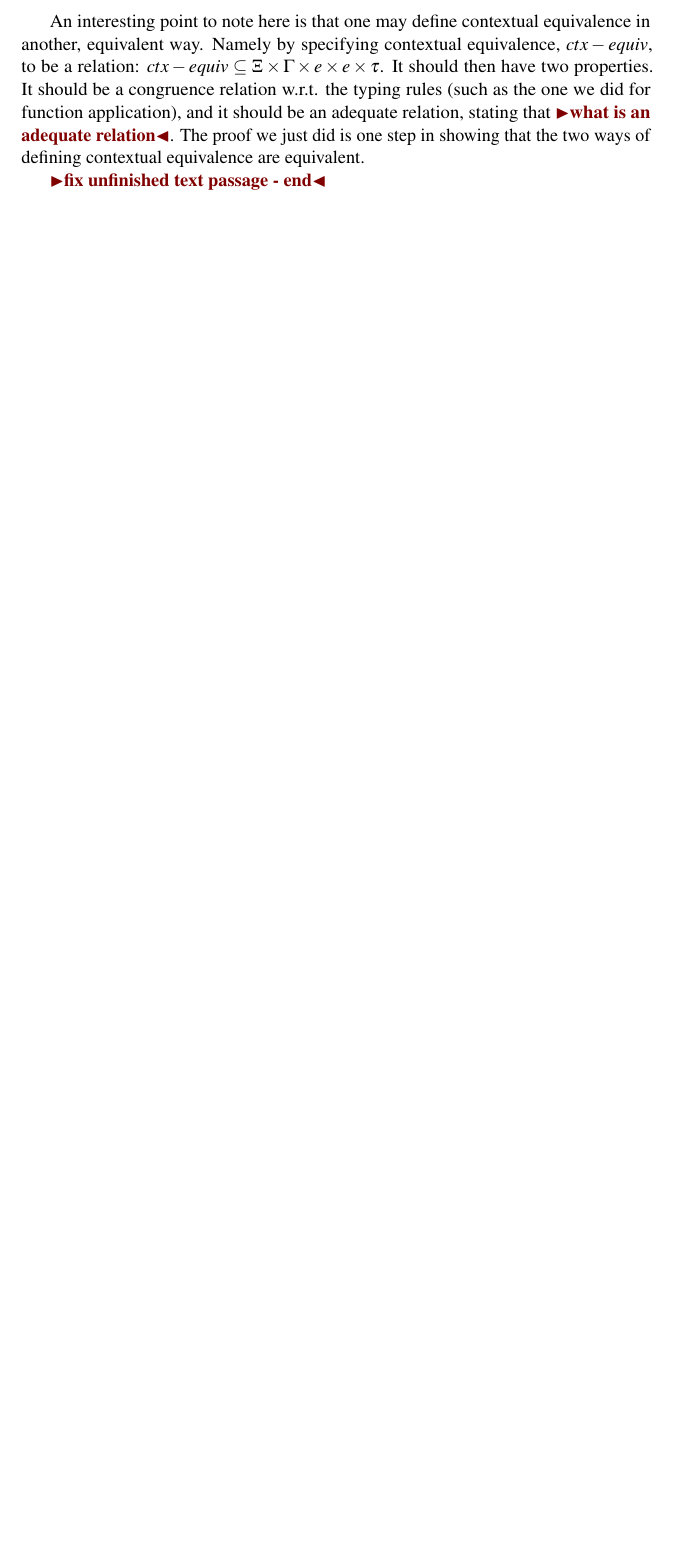
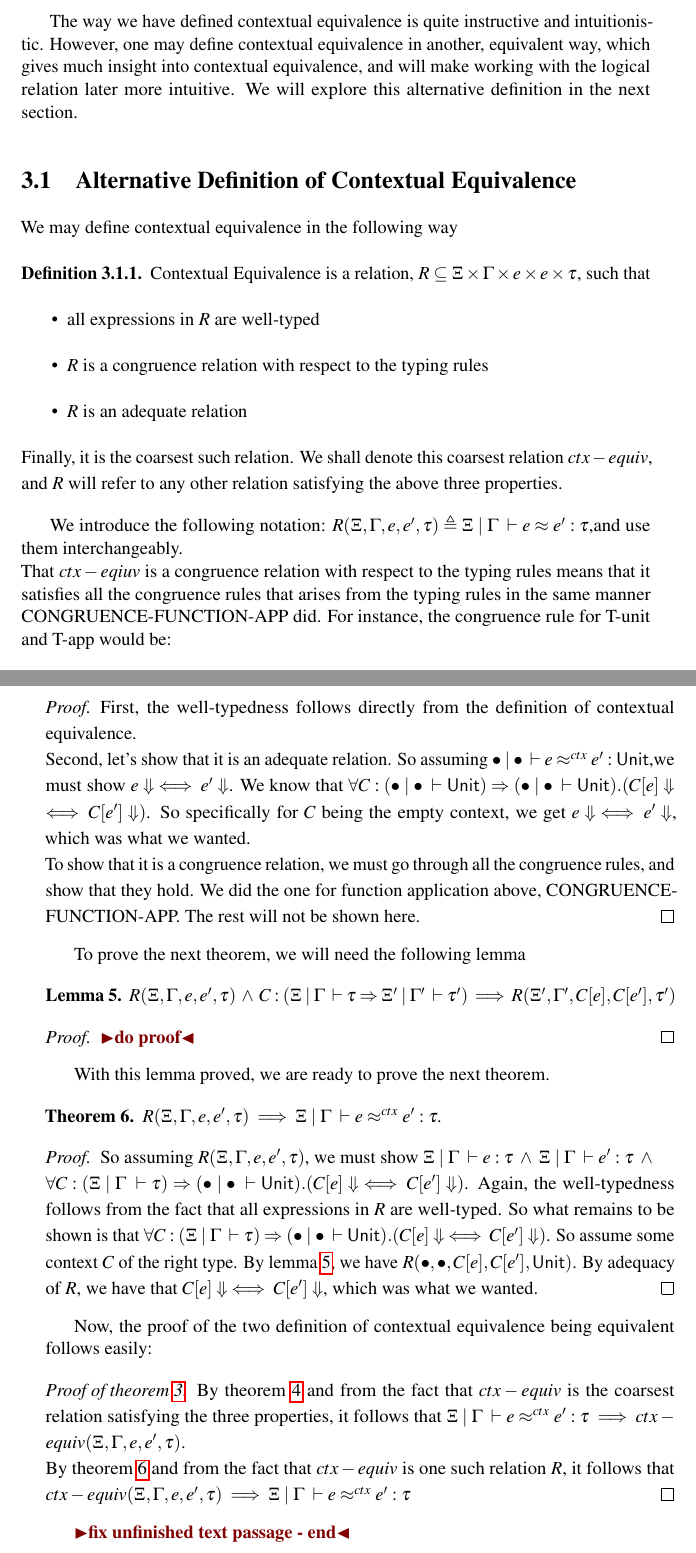
Before and after one commit to MatteP1/Relational-Reasoning, a LaTeX thesis (Report/thesis.tex): part of page 17 of 31 before the commit and two parts of pages 17 and 18 of 31 after it, the two joined at a grey line, cut at the place of the change, the shorter picture padded with empty space. Compiled offline with pdfLaTeX.

Commit message:
Wrote section on alternative def of CE. unfinished. questions answered. tasks updated

```diff
--- a/Report/thesis.tex
+++ b/Report/thesis.tex
@@ -109,6 +109,9 @@
 
 \def\envscteq#1#2\exp1#3\exp2#4\type#5
   {#1 \; | \; #2 \; \vdash #3 \approx^{ctx} #4 : #5}
+
+\def\envscteqgen#1#2\exp1#3\exp2#4\type#5
+  {#1 \; | \; #2 \; \vdash #3 \approx #4 : #5}
 
 % Step
 \newcommand{\step}{\rightarrow}
@@ -542,6 +545,20 @@ Of course, it may happen that the output is of another non-base type, such as ty
 \begin{proof}
   By the two hypotheses of the rule, we know that $\envs \tenv \tctx \exp {f} \type \Tfunc{\typ}{\typ'}$ and $\envs \tenv \tctx \exp t \type \typ$. So by the T-APP rule, we may conclude $\envs \tenv \tctx \exp {f \; t} \type \typ'$. Likewise for the prime variants. So all that remains to be shown is that $\forall \ctx : (\envstyp \tenv \tctx \type \typ') \Rightarrow (\envstyp {\emptenv} {\emptctx} \type \Tunit) . (\ctx[f \; t] \Downarrow \iff \ctx[f' \; t'] \Downarrow)$. So assume some context, $\ctx$, of the right type. Consider now the context $\ctx[\empctx \; t]$. We know that $f$ is contextually equivalent to $f'$, so $\ctx[f \; t] \Downarrow \iff \ctx[f' \; t] \Downarrow$. Now consider the context $\ctx[f' \empctx]$. Since $t$ is contextually equivalent to $t'$, then we know $\ctx[f' \; t] \Downarrow \iff \ctx[f' \; t'] \Downarrow$. In other words, we have that $\ctx[f \; t] \Downarrow \iff \ctx[f' \; t] \iff \ctx[f' \; t'] \Downarrow$, which was what we wanted.
 \end{proof}
+The way we have defined contextual equivalence is quite instructive and intuitionistic. However, one may define contextual equivalence in another, equivalent way, which gives much insight into contextual equivalence, and will make working with the logical relation later more intuitive. We will explore this alternative definition in the next section.
 
-An interesting point to note here is that one may define contextual equivalence in another, equivalent way. Namely by specifying contextual equivalence, $ctx-equiv$, to be a relation: $ctx-equiv \subseteq \tenv \times \tctx \times \expr \times \expr \times \typ$. It should then have two properties. It should be a congruence relation w.r.t. the typing rules (such as the one we did for function application), and it should be an adequate relation, stating that
-\todo{what is an adequate relation}. The proof we just did is one step in showing that the two ways of defining contextual equivalence are equivalent.
+\section{Alternative Definition of Contextual Equivalence}
+We may define contextual equivalence in the following way
+\begin{definition}\label{def:CE2}
+  Contextual Equivalence is a relation, $R \subseteq \tenv \times \tctx \times \expr \times \expr \times \typ$, such that
+  \begin{itemize}
+    \item all expressions in $R$ are well-typed
+    \item $R$ is a congruence relation with respect to the typing rules
+    \item $R$ is an adequate relation
+  \end{itemize}
+  Finally, it is the coarsest such relation. We shall denote this coarsest relation $ctx-equiv$, and $R$ will refer to any other relation satisfying the above three properties.
+\end{definition}
+We introduce the following notation: $R(\tenv, \tctx, \expr, \expr', \typ) \triangleq \envscteqgen \tenv \tctx \exp1 \expr \exp2 \expr' \type \typ$, and use them interchangeably.\\
+That $ctx-eqiuv$ is a congruence relation with respect to the typing rules means that it satisfies all the congruence rules that arises from the typing rules in the same manner CONGRUENCE-FUNCTION-APP did. For instance, the congruence rule for T-unit and T-app would be:
+\begin{mathpar}
+  \inferrule*[lab=Congruence-unit]{ }
@@ -548,3 +581,32 @@ An interesting point to note here is that one may define contextual equivalence
+\begin{proof}
+  First, the well-typedness follows directly from the definition of contextual equivalence.\\
+  Second, let's show that it is an adequate relation. So assuming $\envscteq \emptctx \emptenv \exp1 \expr \exp2 \expr' \type \Tunit$, we must show $\expr \Downarrow \iff \expr' \Downarrow$. We know that $\forall \ctx : (\envstyp \emptenv \emptctx \type \Tunit) \Rightarrow (\envstyp {\emptenv} {\emptctx} \type \Tunit) . (\ctx[\expr] \Downarrow \iff \ctx[\expr'] \Downarrow)$. So specifically for $C$ being the empty context, we get $\expr \Downarrow \iff \expr' \Downarrow$, which was what we wanted.\\
+  To show that it is a congruence relation, we must go through all the congruence rules, and show that they hold. We did the one for function application above, CONGRUENCE-FUNCTION-APP. The rest will not be shown here.
+\end{proof}
+
+To prove the next theorem, we will need the following lemma
+\begin{lemma}\label{lem:CE_eq_part2_helper}
+  $R(\tenv, \tctx, \expr, \expr', \typ) \; \land \; C:(\envstyp \tenv \tctx \type \typ \Rightarrow \envstyp {\tenv'} {\tctx'} \type {\typ'}) \implies R(\tenv', \tctx', C[\expr], C[\expr'], \typ')$
+\end{lemma}
+\begin{proof}
+  \todo{do proof}
+\end{proof}
+With this lemma proved, we are ready to prove the next theorem.
+\begin{theorem}\label{thm:CE_eq_part2}
+  $R(\tenv, \tctx, \expr, \expr', \typ) \implies \envscteq \tenv \tctx \exp1 \expr \exp2 \expr' \type \typ$.
+\end{theorem}
+\begin{proof}
+  So assuming $R(\tenv, \tctx, \expr, \expr', \typ)$, we must show
+  $ \envs \tenv \tctx \exp \expr \type \typ \; \land \;
+    \envs \tenv \tctx \exp \expr' \type \typ \; \land\\
+    \forall \ctx : (\envstyp \tenv \tctx \type \typ) \Rightarrow (\envstyp {\emptenv} {\emptctx} \type \Tunit) . (\ctx[\expr] \Downarrow \iff \ctx[\expr'] \Downarrow)$. Again, the well-typedness follows from the fact that all expressions in $R$ are well-typed. So what remains to be shown is that $\forall \ctx : (\envstyp \tenv \tctx \type \typ) \Rightarrow (\envstyp {\emptenv} {\emptctx} \type \Tunit) . (\ctx[\expr] \Downarrow \iff \ctx[\expr'] \Downarrow)$. So assume some context $C$ of the right type. By lemma \ref{lem:CE_eq_part2_helper}, we have $R(\emptenv, \emptctx, C[\expr], C[\expr'], \Tunit)$. By adequacy of $R$, we have that $\ctx[\expr] \Downarrow \iff \ctx[\expr'] \Downarrow$, which was what we wanted.
+\end{proof}
+
+Now, the proof of the two definition of contextual equivalence being equivalent follows easily:
+\begin{proof}[Proof of theorem \ref{thm:CE_eq}]
+  By theorem \ref{thm:CE_eq_part1} and from the fact that $ctx-equiv$ is the coarsest relation satisfying the three properties, it follows that $\envscteq \tenv \tctx \exp1 \expr \exp2 \expr' \type \typ \implies ctx-equiv(\tenv, \tctx, \expr, \expr', \typ)$.\\
+  By theorem \ref{thm:CE_eq_part2} and from the fact that $ctx-equiv$ is one such relation $R$, it follows that $ctx-equiv(\tenv, \tctx, \expr, \expr', \typ) \implies \envscteq \tenv \tctx \exp1 \expr \exp2 \expr' \type \typ$
+\end{proof}
 
 
 \todo{fix unfinished text passage - end}
```
Also changed, not shown: Questions.md (+1 -16 lines), Tasks.md (+15 -7 lines), Report/thesis.pdf, Report/thesis.tex (20 more changed lines).
